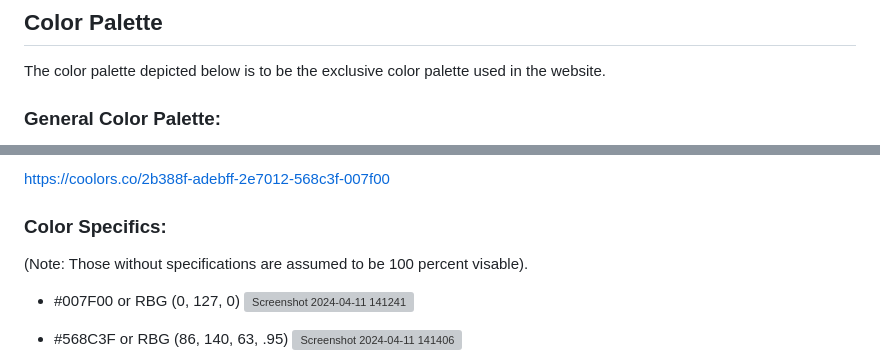
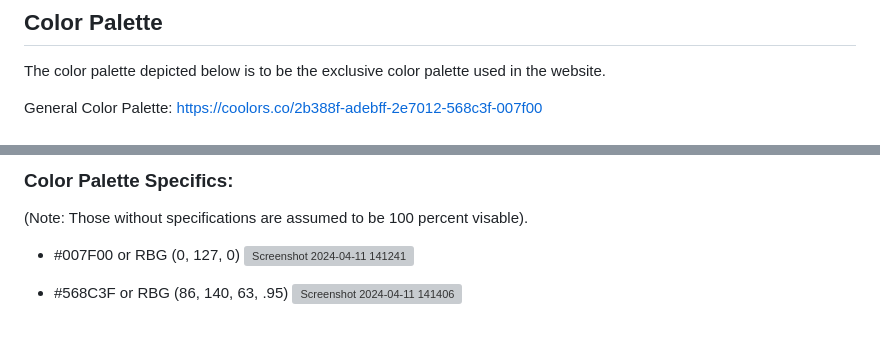
Before and after one commit to samccarr/samccarr.github.io, a Markdown page: StyleGuide.md, 2 parts joined by grey strips. Drawn GitHub-style; blank space fills up the shorter version; grey boxes are pictures that could not be loaded.

Commit message:
Update StyleGuide.md
Updated pallete color picture and improved structure of color palette section.

```diff
--- a/StyleGuide.md
+++ b/StyleGuide.md
@@ -13,5 +13,5 @@ Main Content Areas are referring to the main focus of the page (not including th
 ## Color Palette
 The color palette depicted below is to be the exclusive color palette used in the website.
 
-### General Color Palette:
+General Color Palette: https://coolors.co/2b388f-adebff-2e7012-568c3f-007f00
 
@@ -19,8 +19,6 @@ The color palette depicted below is to be the exclusive color palette used in th
 
 
-https://coolors.co/2b388f-adebff-2e7012-568c3f-007f00
-
-### Color Specifics:
+### Color Palette Specifics:
 (Note: Those without specifications are assumed to be 100 percent visable).
 
 
```
Also changed, not shown: other parts of StyleGuide.md (+1 -1 lines).
